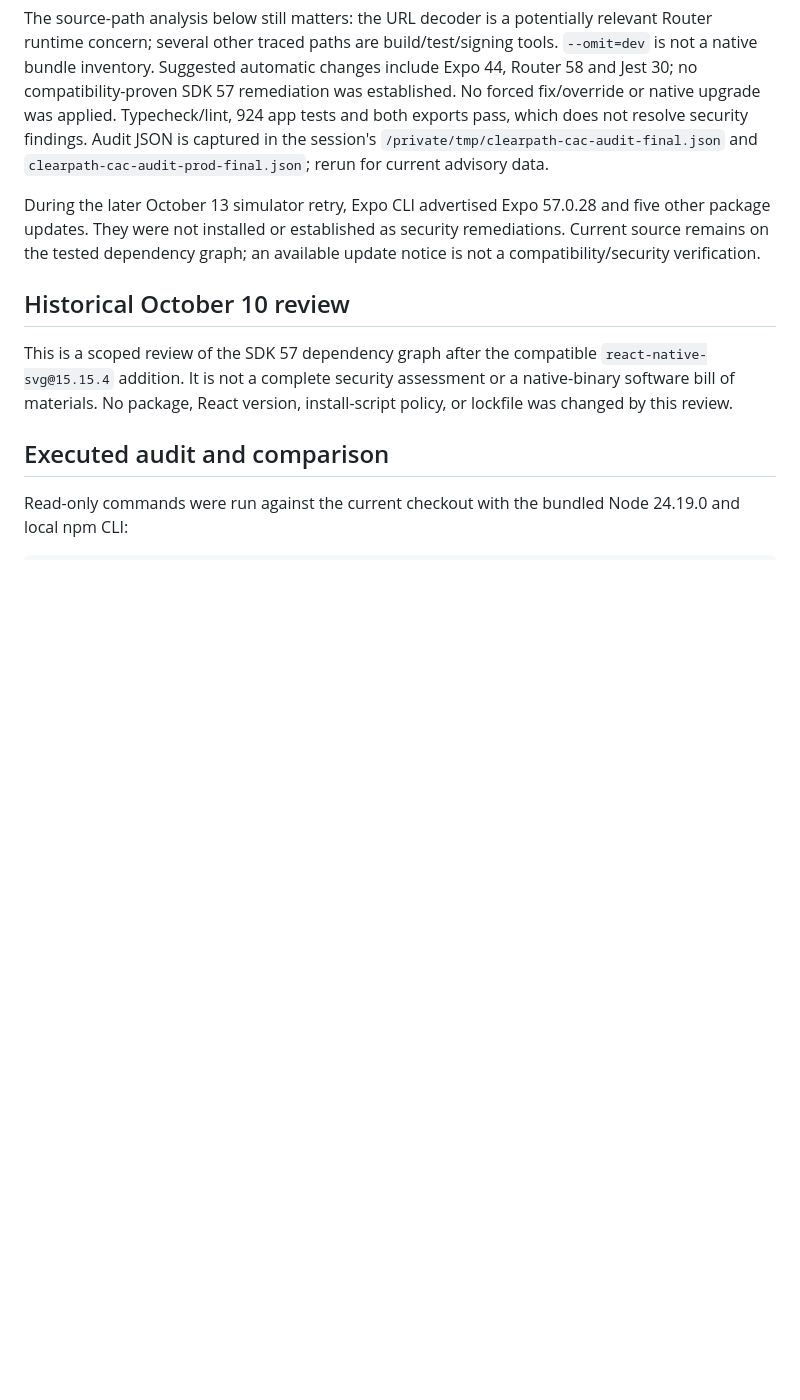
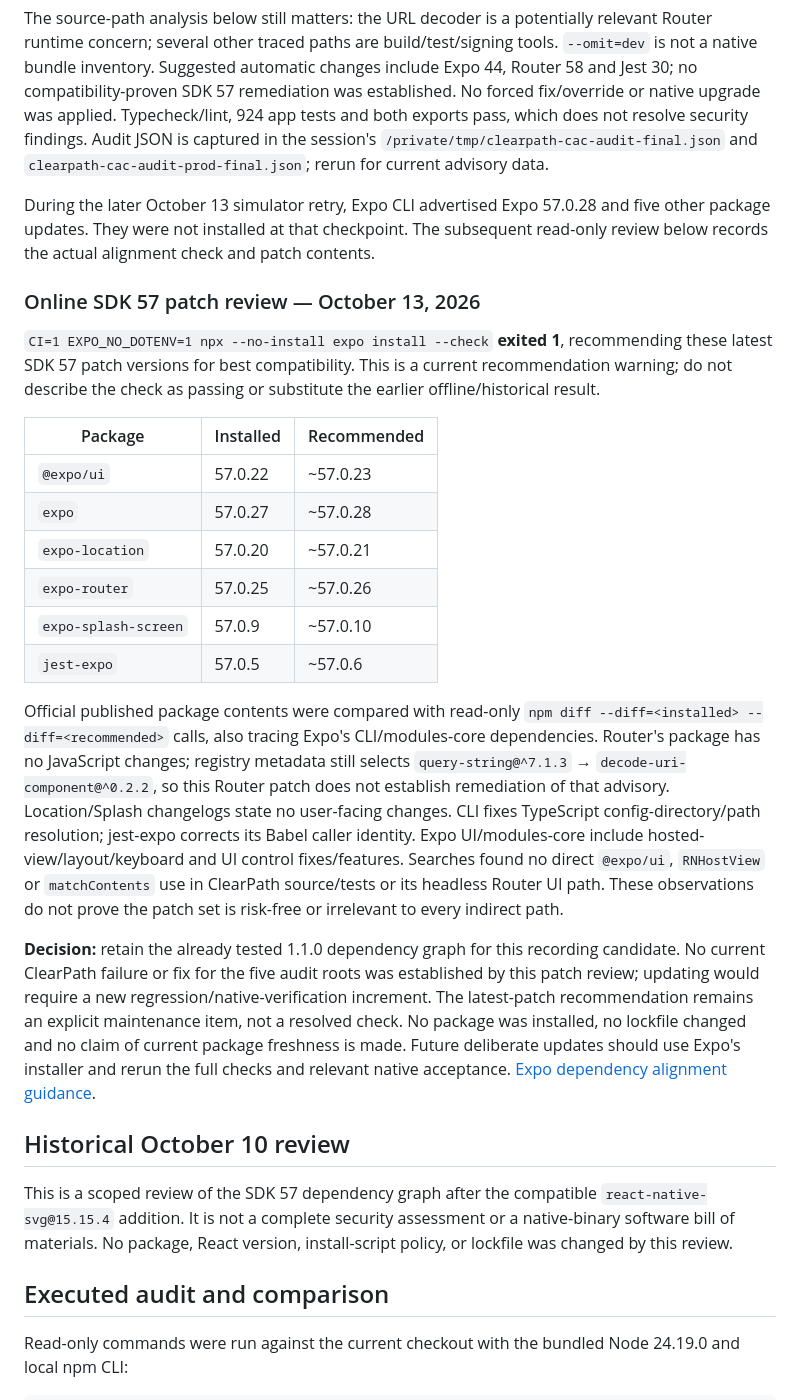
Before and after one commit to lostden/clearpath, a Markdown page: DEPENDENCY_REVIEW.md, the part around the change. Drawn GitHub-style; blank space fills up the shorter version.

Commit message:
docs: record SDK patch alignment review
Record the online install-check exit 1 and six recommended SDK 57 patches, inspected official package diffs and unchanged URL-decoder chain. Keep the tested 1.1.0 graph for recording without claiming package freshness or advisory remediation. No package or app code changed; typecheck and lint passed.

```diff
--- a/DEPENDENCY_REVIEW.md
+++ b/DEPENDENCY_REVIEW.md
@@ -6,7 +6,24 @@ Read-only `npm audit --json` now reports **67 findings: 51 high, 16 moderate, ze
 
 The source-path analysis below still matters: the URL decoder is a potentially relevant Router runtime concern; several other traced paths are build/test/signing tools. `--omit=dev` is not a native bundle inventory. Suggested automatic changes include Expo 44, Router 58 and Jest 30; no compatibility-proven SDK 57 remediation was established. No forced fix/override or native upgrade was applied. Typecheck/lint, 924 app tests and both exports pass, which does not resolve security findings. Audit JSON is captured in the session's `/private/tmp/clearpath-cac-audit-final.json` and `clearpath-cac-audit-prod-final.json`; rerun for current advisory data.
 
-During the later October 13 simulator retry, Expo CLI advertised Expo 57.0.28 and five other package updates. They were not installed or established as security remediations. Current source remains on the tested dependency graph; an available update notice is not a compatibility/security verification.
+During the later October 13 simulator retry, Expo CLI advertised Expo 57.0.28 and five other package updates. They were not installed at that checkpoint. The subsequent read-only review below records the actual alignment check and patch contents.
+
+### Online SDK 57 patch review — October 13, 2026
+
+`CI=1 EXPO_NO_DOTENV=1 npx --no-install expo install --check` **exited 1**, recommending these latest SDK 57 patch versions for best compatibility. This is a current recommendation warning; do not describe the check as passing or substitute the earlier offline/historical result.
+
+| Package | Installed | Recommended |
+| --- | --- | --- |
+| `@expo/ui` | 57.0.22 | ~57.0.23 |
+| `expo` | 57.0.27 | ~57.0.28 |
+| `expo-location` | 57.0.20 | ~57.0.21 |
+| `expo-router` | 57.0.25 | ~57.0.26 |
+| `expo-splash-screen` | 57.0.9 | ~57.0.10 |
+| `jest-expo` | 57.0.5 | ~57.0.6 |
+
+Official published package contents were compared with read-only `npm diff --diff=<installed> --diff=<recommended>` calls, also tracing Expo's CLI/modules-core dependencies. Router's package has no JavaScript changes; registry metadata still selects `query-string@^7.1.3` → `decode-uri-component@^0.2.2`, so this Router patch does not establish remediation of that advisory. Location/Splash changelogs state no user-facing changes. CLI fixes TypeScript config-directory/path resolution; jest-expo corrects its Babel caller identity. Expo UI/modules-core include hosted-view/layout/keyboard and UI control fixes/features. Searches found no direct `@expo/ui`, `RNHostView` or `matchContents` use in ClearPath source/tests or its headless Router UI path. These observations do not prove the patch set is risk-free or irrelevant to every indirect path.
+
+**Decision:** retain the already tested 1.1.0 dependency graph for this recording candidate. No current ClearPath failure or fix for the five audit roots was established by this patch review; updating would require a new regression/native-verification increment. The latest-patch recommendation remains an explicit maintenance item, not a resolved check. No package was installed, no lockfile changed and no claim of current package freshness is made. Future deliberate updates should use Expo's installer and rerun the full checks and relevant native acceptance. [Expo dependency alignment guidance](https://docs.expo.dev/workflow/upgrading-expo-sdk-walkthrough/).
 
 ## Historical October 10 review
 
```
Also changed, not shown: TESTING.md (+1 -0 lines), docs/cac-2026/PROGRESS.md (+1 -0 lines).
